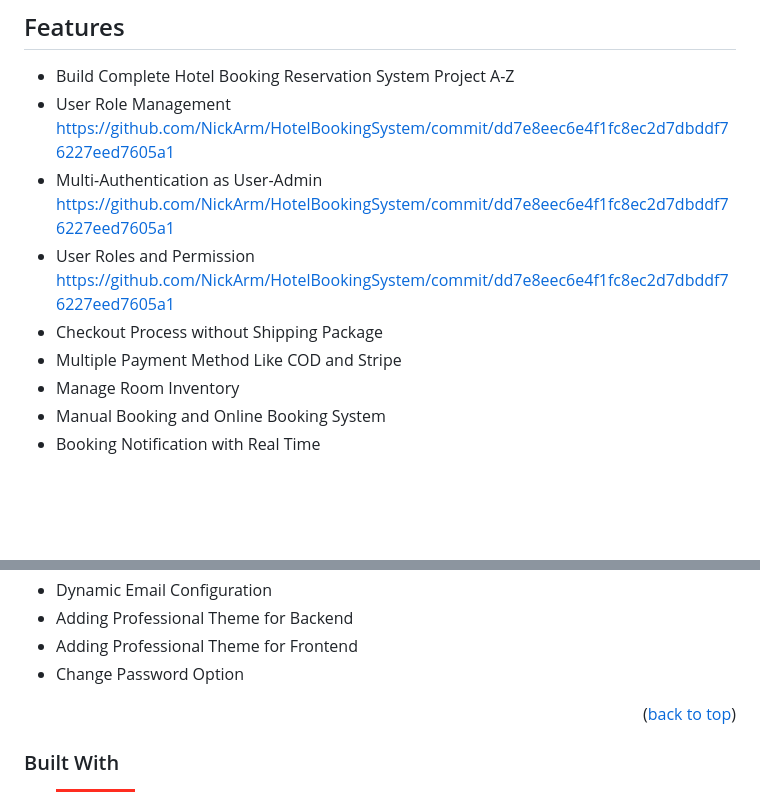
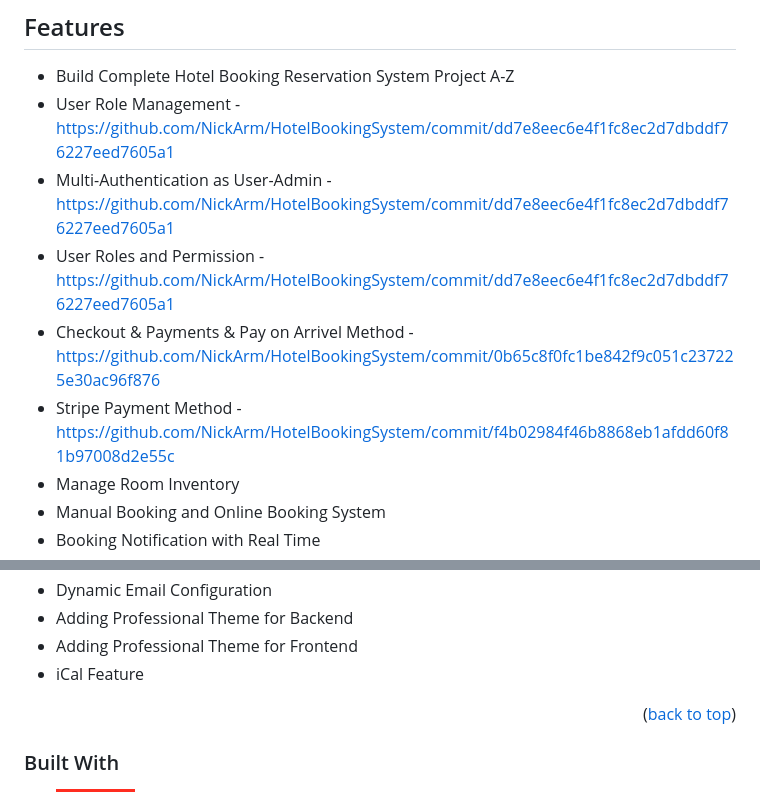
Before and after one commit to NickArm/HotelBookingSystem, a Markdown page: README.md, 2 parts joined by grey strips. Drawn GitHub-style; badges without logos; blank space fills up the shorter version.

```diff
--- a/README.md
+++ b/README.md
@@ -48,11 +48,11 @@ A comprehensive Hotel Booking Reservation System, designed from A-Z, offering se
 ## Features
 
 * Build Complete Hotel Booking Reservation System Project A-Z
-* User Role Management https://github.com/NickArm/HotelBookingSystem/commit/dd7e8eec6e4f1fc8ec2d7dbddf76227eed7605a1
-* Multi-Authentication as User-Admin https://github.com/NickArm/HotelBookingSystem/commit/dd7e8eec6e4f1fc8ec2d7dbddf76227eed7605a1
-* User Roles and Permission https://github.com/NickArm/HotelBookingSystem/commit/dd7e8eec6e4f1fc8ec2d7dbddf76227eed7605a1
-* Checkout Process without Shipping Package
-* Multiple Payment Method Like COD and Stripe
+* User Role Management - https://github.com/NickArm/HotelBookingSystem/commit/dd7e8eec6e4f1fc8ec2d7dbddf76227eed7605a1
+* Multi-Authentication as User-Admin - https://github.com/NickArm/HotelBookingSystem/commit/dd7e8eec6e4f1fc8ec2d7dbddf76227eed7605a1
+* User Roles and Permission - https://github.com/NickArm/HotelBookingSystem/commit/dd7e8eec6e4f1fc8ec2d7dbddf76227eed7605a1
+* Checkout & Payments & Pay on Arrivel Method - https://github.com/NickArm/HotelBookingSystem/commit/0b65c8f0fc1be842f9c051c237225e30ac96f876
+* Stripe Payment Method - https://github.com/NickArm/HotelBookingSystem/commit/f4b02984f46b8868eb1afdd60f81b97008d2e55c
 * Manage Room Inventory
 * Manual Booking and Online Booking System
 * Booking Notification with Real Time
@@ -70,7 +70,7 @@ A comprehensive Hotel Booking Reservation System, designed from A-Z, offering se
 * Dynamic Email Configuration
 * Adding Professional Theme for Backend
 * Adding Professional Theme for Frontend
-* Change Password Option
+* iCal Feature
 
 <p align="right">(<a href="#readme-top">back to top</a>)</p>
 
```
